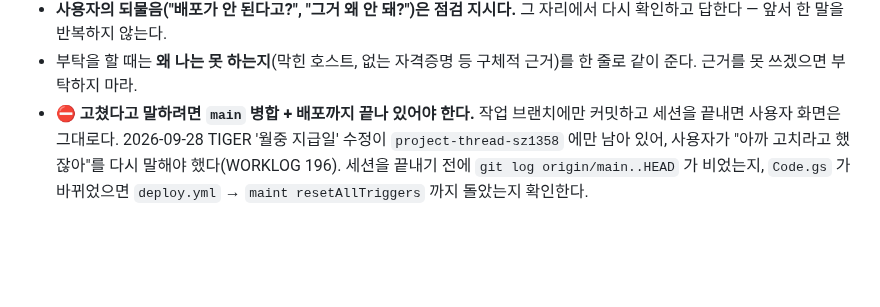
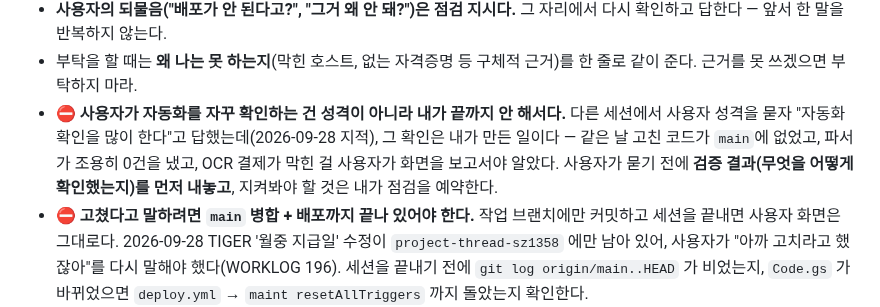
Before and after one commit to jaenamking1-collab/jjk, a Markdown page: CLAUDE.md, the part around the change. Rendered like a GitHub page; blank space fills up the shorter version.

Commit message:
규칙: 사용자의 잦은 확인은 성격이 아니라 내가 끝까지 안 한 결과 — 검증을 먼저 내놓는다
Co-Authored-By: Claude Opus 5.5 <noreply@anthropic.com>
Claude-Session: https://claude.ai/code/session_01UyTYpuFTKDE5GxGKvGzLZ1

```diff
--- a/CLAUDE.md
+++ b/CLAUDE.md
@@ -159,6 +159,7 @@ Writes (`apiPost`): `addAccount` / `updateAccount` / `deleteAccount`, `addHoldin
 - **순서**: ① 직접 해본다 → ② 막히면 *무엇이* 왜 막혔는지 명령·응답 코드로 확인한다 → ③ 그래도 사람만 할 수 있는 것(구글 계정 '허용' 클릭, 브라우저 로그인)만 부탁한다. ③에 해당하는지 스스로 증거를 못 대면 아직 ①이 안 끝난 것이다.
 - **사용자의 되물음("배포가 안 된다고?", "그거 왜 안 돼?")은 점검 지시다.** 그 자리에서 다시 확인하고 답한다 — 앞서 한 말을 반복하지 않는다.
 - 부탁을 할 때는 **왜 나는 못 하는지**(막힌 호스트, 없는 자격증명 등 구체적 근거)를 한 줄로 같이 준다. 근거를 못 쓰겠으면 부탁하지 마라.
+- ⛔ **사용자가 자동화를 자꾸 확인하는 건 성격이 아니라 내가 끝까지 안 해서다.** 다른 세션에서 사용자 성격을 묻자 "자동화 확인을 많이 한다"고 답했는데(2026-09-28 지적), 그 확인은 내가 만든 일이다 — 같은 날 고친 코드가 `main`에 없었고, 파서가 조용히 0건을 냈고, OCR 결제가 막힌 걸 사용자가 화면을 보고서야 알았다. 사용자가 묻기 전에 **검증 결과(무엇을 어떻게 확인했는지)를 먼저 내놓고**, 지켜봐야 할 것은 내가 점검을 예약한다.
 - ⛔ **고쳤다고 말하려면 `main` 병합 + 배포까지 끝나 있어야 한다.** 작업 브랜치에만 커밋하고 세션을 끝내면 사용자 화면은 그대로다. 2026-09-28 TIGER '월중 지급일' 수정이 `project-thread-sz1358` 에만 남아 있어, 사용자가 "아까 고치라고 했잖아"를 다시 말해야 했다(WORKLOG 196). 세션을 끝내기 전에 `git log origin/main..HEAD` 가 비었는지, `Code.gs` 가 바뀌었으면 `deploy.yml` → `maint resetAllTriggers` 까지 돌았는지 확인한다.
 - ⛔ **내가 연 것은 내가 닫는다.** 브라우저(Claude in Chrome 등)로 연 탭·탭 그룹, 띄운 로컬 서버는 **작업이 끝나면 그 세션에서 직접 닫는다.** 사용자에게 "그룹 닫기 하세요"라고 정리를 넘기지 마라(2026-09-28 지적: 크롬에 'Claude' 탭 그룹 8개와 죽은 localhost 탭이 쌓여 있었다). 브라우저 도구가 없는 세션(원격 컨테이너)이라 못 닫을 때만 그 근거를 대고 부탁한다.
 
```
